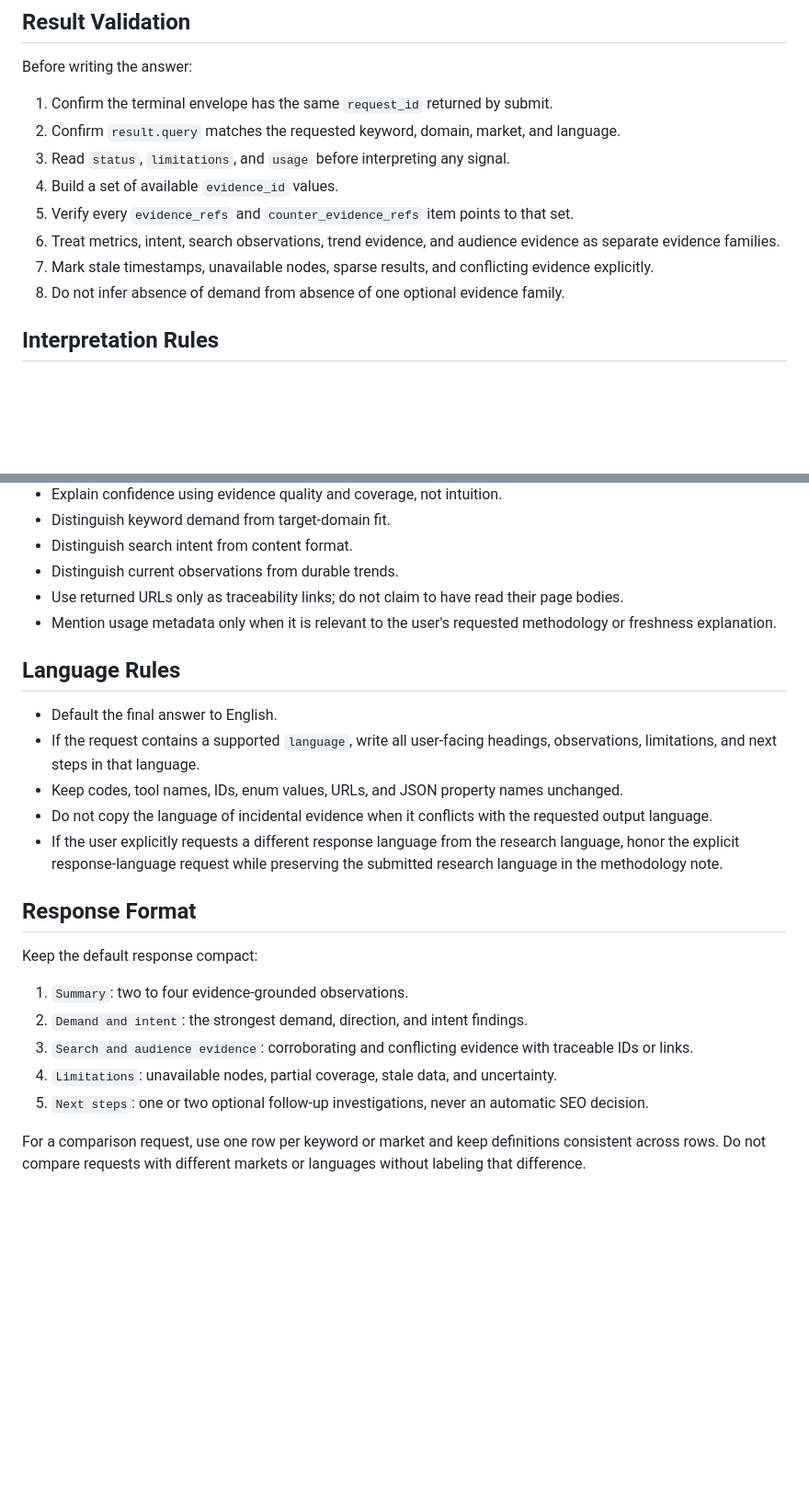
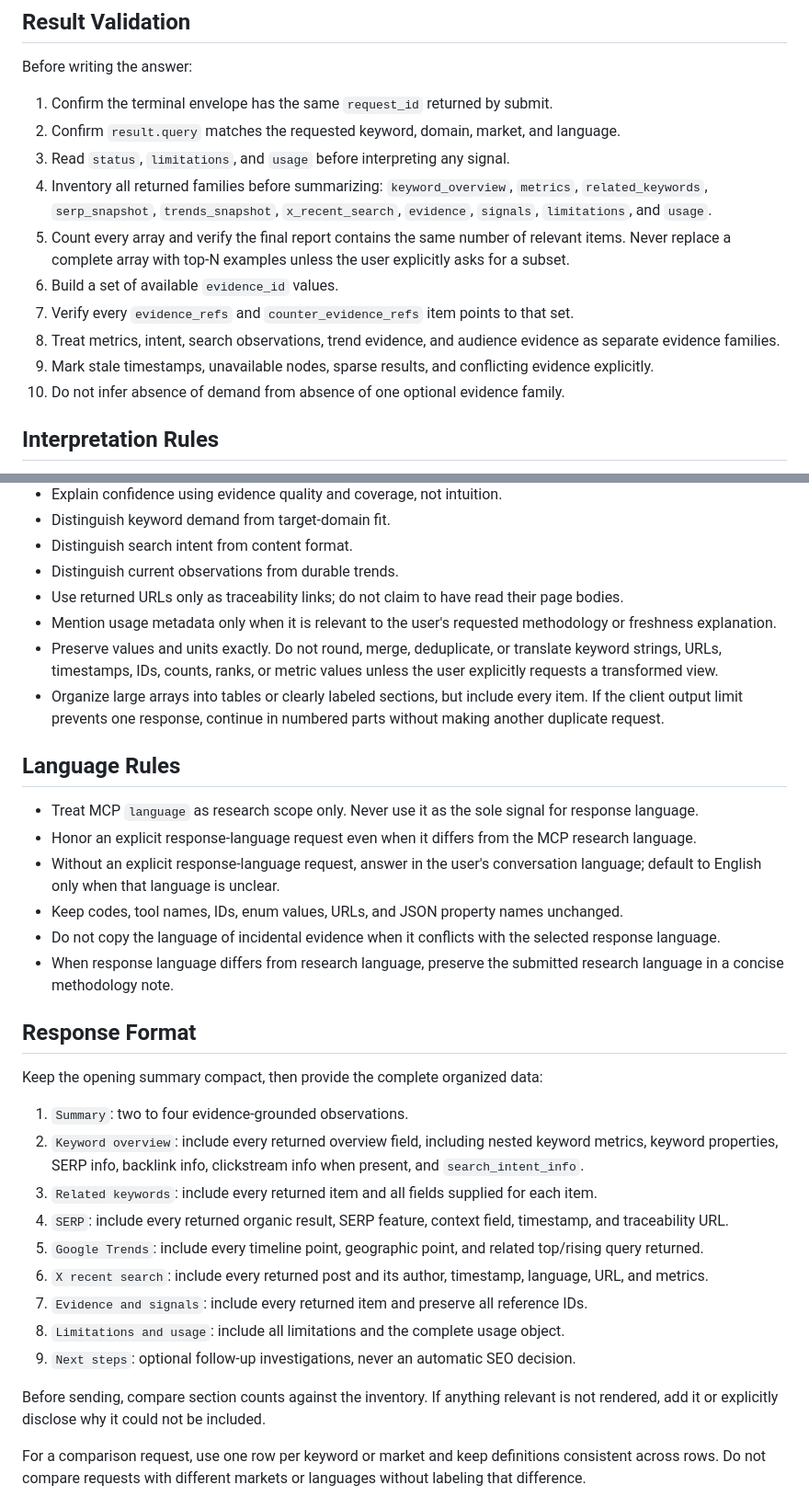
Before and after one commit to daily-growth-signals/seo-signal-skills, a Markdown page: skills/research-seo-signals/SKILL.md, 2 parts joined by grey strips. Shown at 92% size. Drawn GitHub-style; blank space fills up the shorter version.

```diff
--- a/skills/research-seo-signals/SKILL.md
+++ b/skills/research-seo-signals/SKILL.md
@@ -83,11 +87,13 @@ Before writing the answer:
 1. Confirm the terminal envelope has the same `request_id` returned by submit.
 2. Confirm `result.query` matches the requested keyword, domain, market, and language.
 3. Read `status`, `limitations`, and `usage` before interpreting any signal.
-4. Build a set of available `evidence_id` values.
-5. Verify every `evidence_refs` and `counter_evidence_refs` item points to that set.
-6. Treat metrics, intent, search observations, trend evidence, and audience evidence as separate evidence families.
-7. Mark stale timestamps, unavailable nodes, sparse results, and conflicting evidence explicitly.
-8. Do not infer absence of demand from absence of one optional evidence family.
+4. Inventory all returned families before summarizing: `keyword_overview`, `metrics`, `related_keywords`, `serp_snapshot`, `trends_snapshot`, `x_recent_search`, `evidence`, `signals`, `limitations`, and `usage`.
+5. Count every array and verify the final report contains the same number of relevant items. Never replace a complete array with top-N examples unless the user explicitly asks for a subset.
+6. Build a set of available `evidence_id` values.
+7. Verify every `evidence_refs` and `counter_evidence_refs` item points to that set.
+8. Treat metrics, intent, search observations, trend evidence, and audience evidence as separate evidence families.
+9. Mark stale timestamps, unavailable nodes, sparse results, and conflicting evidence explicitly.
+10. Do not infer absence of demand from absence of one optional evidence family.
 
 ## Interpretation Rules
 
@@ -101,24 +107,33 @@ Before writing the answer:
 - Distinguish current observations from durable trends.
 - Use returned URLs only as traceability links; do not claim to have read their page bodies.
 - Mention usage metadata only when it is relevant to the user's requested methodology or freshness explanation.
+- Preserve values and units exactly. Do not round, merge, deduplicate, or translate keyword strings, URLs, timestamps, IDs, counts, ranks, or metric values unless the user explicitly requests a transformed view.
+- Organize large arrays into tables or clearly labeled sections, but include every item. If the client output limit prevents one response, continue in numbered parts without making another duplicate request.
 
 ## Language Rules
 
-- Default the final answer to English.
-- If the request contains a supported `language`, write all user-facing headings, observations, limitations, and next steps in that language.
+- Treat MCP `language` as research scope only. Never use it as the sole signal for response language.
+- Honor an explicit response-language request even when it differs from the MCP research language.
+- Without an explicit response-language request, answer in the user's conversation language; default to English only when that language is unclear.
 - Keep codes, tool names, IDs, enum values, URLs, and JSON property names unchanged.
-- Do not copy the language of incidental evidence when it conflicts with the requested output language.
-- If the user explicitly requests a different response language from the research language, honor the explicit response-language request while preserving the submitted research language in the methodology note.
+- Do not copy the language of incidental evidence when it conflicts with the selected response language.
+- When response language differs from research language, preserve the submitted research language in a concise methodology note.
 
 ## Response Format
 
-Keep the default response compact:
+Keep the opening summary compact, then provide the complete organized data:
 
 1. `Summary`: two to four evidence-grounded observations.
-2. `Demand and intent`: the strongest demand, direction, and intent findings.
-3. `Search and audience evidence`: corroborating and conflicting evidence with traceable IDs or links.
-4. `Limitations`: unavailable nodes, partial coverage, stale data, and uncertainty.
-5. `Next steps`: one or two optional follow-up investigations, never an automatic SEO decision.
+2. `Keyword overview`: include every returned overview field, including nested keyword metrics, keyword properties, SERP info, backlink info, clickstream info when present, and `search_intent_info`.
+3. `Related keywords`: include every returned item and all fields supplied for each item.
+4. `SERP`: include every returned organic result, SERP feature, context field, timestamp, and traceability URL.
+5. `Google Trends`: include every timeline point, geographic point, and related top/rising query returned.
+6. `X recent search`: include every returned post and its author, timestamp, language, URL, and metrics.
+7. `Evidence and signals`: include every returned item and preserve all reference IDs.
+8. `Limitations and usage`: include all limitations and the complete usage object.
+9. `Next steps`: optional follow-up investigations, never an automatic SEO decision.
+
+Before sending, compare section counts against the inventory. If anything relevant is not rendered, add it or explicitly disclose why it could not be included.
 
 For a comparison request, use one row per keyword or market and keep definitions consistent across rows. Do not compare requests with different markets or languages without labeling that difference.
 
```
Also changed, not shown: other parts of skills/research-seo-signals/SKILL.md (+20 -16 lines), 1 other file.
